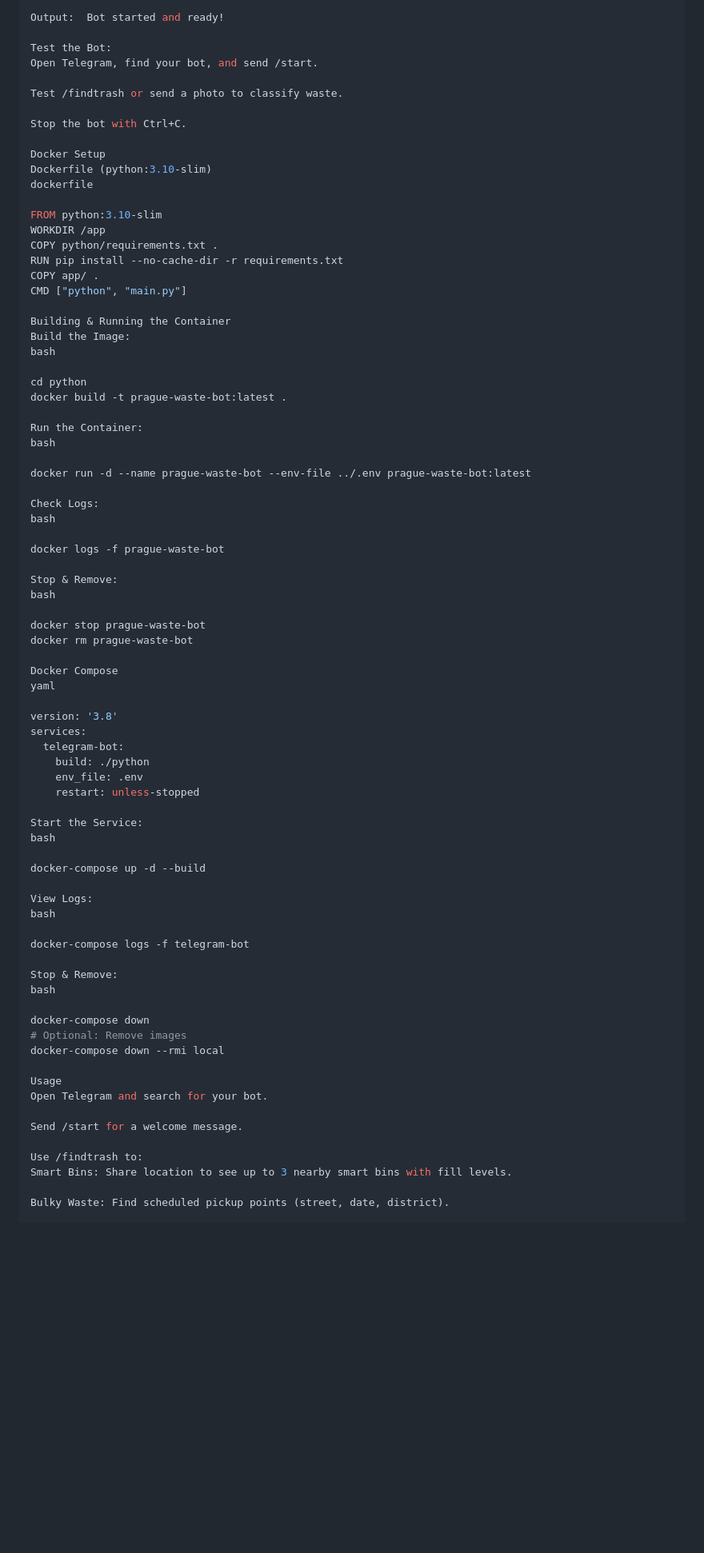
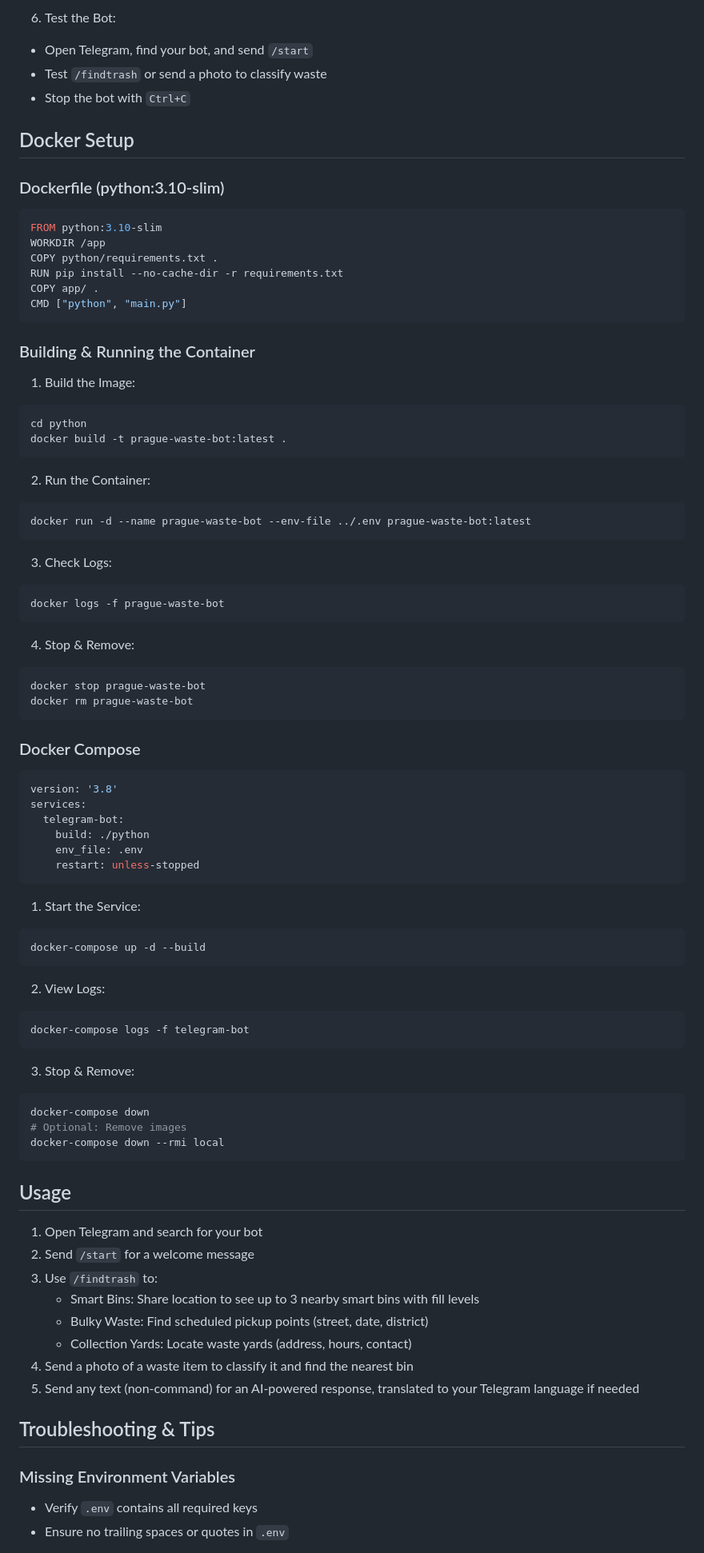
Before and after one commit to etienneduplessix/pragueaidiscovery, a Markdown page: README.md, the part around one of its changes. Shown at 80% size. GitHub-like rendering; blank space fills up the shorter version.

````diff
--- a/README.md
+++ b/README.md
@@ -100,81 +102,88 @@ python app/main.py
 
-Output:  Bot started and ready!
+6. Test the Bot:
+- Open Telegram, find your bot, and send `/start`
+- Test `/findtrash` or send a photo to classify waste
+- Stop the bot with `Ctrl+C`
 
-Test the Bot:
-Open Telegram, find your bot, and send /start.
+## Docker Setup
 
-Test /findtrash or send a photo to classify waste.
+### Dockerfile (python:3.10-slim)
 
-Stop the bot with Ctrl+C.
-
-Docker Setup
-Dockerfile (python:3.10-slim)
-dockerfile
-
+```dockerfile
 FROM python:3.10-slim
 WORKDIR /app
 COPY python/requirements.txt .
 RUN pip install --no-cache-dir -r requirements.txt
 COPY app/ .
 CMD ["python", "main.py"]
+```
 
-Building & Running the Container
-Build the Image:
-bash
+### Building & Running the Container
 
+1. Build the Image:
+```bash
 cd python
 docker build -t prague-waste-bot:latest .
+```
 
-Run the Container:
-bash
+2. Run the Container:
+```bash
+docker run -d --name prague-waste-bot --env-file ../.env prague-waste-bot:latest
+```
 
-docker run -d --name prague-waste-bot --env-file ../.env prague-waste-bot:latest
+3. Check Logs:
+```bash
+docker logs -f prague-waste-bot
+```
 
-Check Logs:
-bash
-
-docker logs -f prague-waste-bot
-
-Stop & Remove:
-bash
-
+4. Stop & Remove:
+```bash
 docker stop prague-waste-bot
 docker rm prague-waste-bot
+```
 
-Docker Compose
-yaml
+### Docker Compose
 
+```yaml
 version: '3.8'
 services:
   telegram-bot:
     build: ./python
     env_file: .env
     restart: unless-stopped
+```
 
-Start the Service:
-bash
+1. Start the Service:
+```bash
+docker-compose up -d --build
+```
 
-docker-compose up -d --build
+2. View Logs:
+```bash
+docker-compose logs -f telegram-bot
+```
 
-View Logs:
-bash
-
-docker-compose logs -f telegram-bot
-
-Stop & Remove:
-bash
-
+3. Stop & Remove:
+```bash
 docker-compose down
 # Optional: Remove images
 docker-compose down --rmi local
+```
 
-Usage
-Open Telegram and search for your bot.
+## Usage
 
-Send /start for a welcome message.
+1. Open Telegram and search for your bot
+2. Send `/start` for a welcome message
+3. Use `/findtrash` to:
+   - Smart Bins: Share location to see up to 3 nearby smart bins with fill levels
+   - Bulky Waste: Find scheduled pickup points (street, date, district)
+   - Collection Yards: Locate waste yards (address, hours, contact)
+4. Send a photo of a waste item to classify it and find the nearest bin
+5. Send any text (non-command) for an AI-powered response, translated to your Telegram language if needed
 
-Use /findtrash to:
-Smart Bins: Share location to see up to 3 nearby smart bins with fill levels.
+## Troubleshooting & Tips
 
-Bulky Waste: Find scheduled pickup points (street, date, district).
+### Missing Environment Variables
+- Verify `.env` contains all required keys
+- Ensure no trailing spaces or quotes in `.env`
 
````
Also changed, not shown: other parts of README.md (+53 -68 lines).
